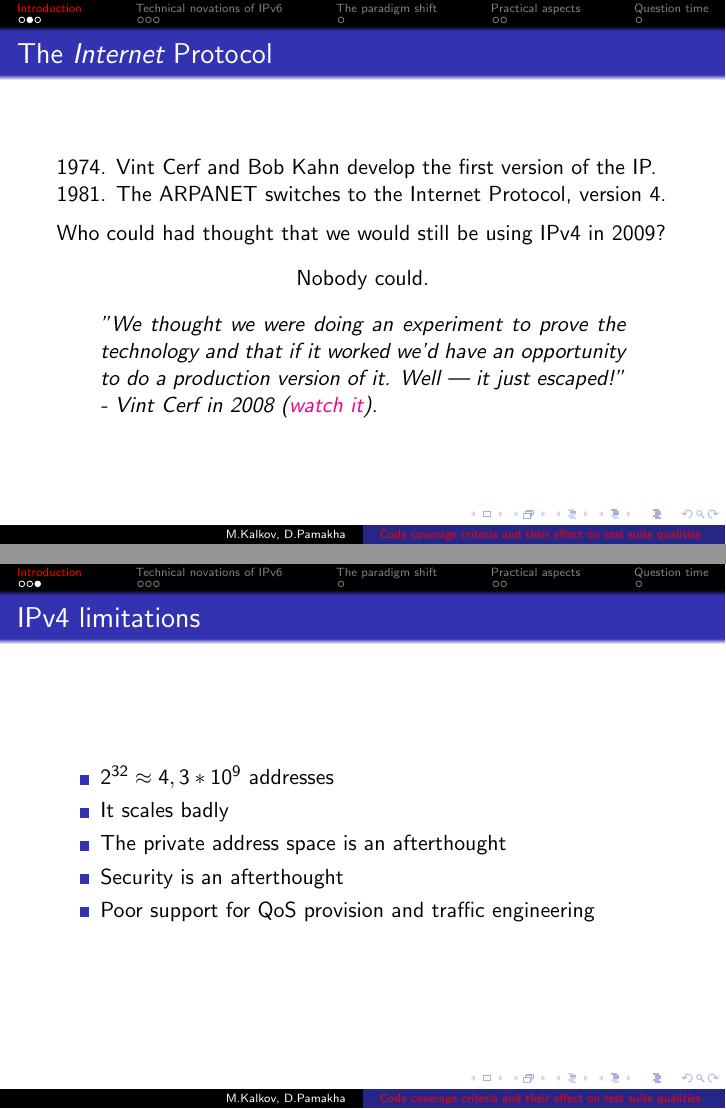
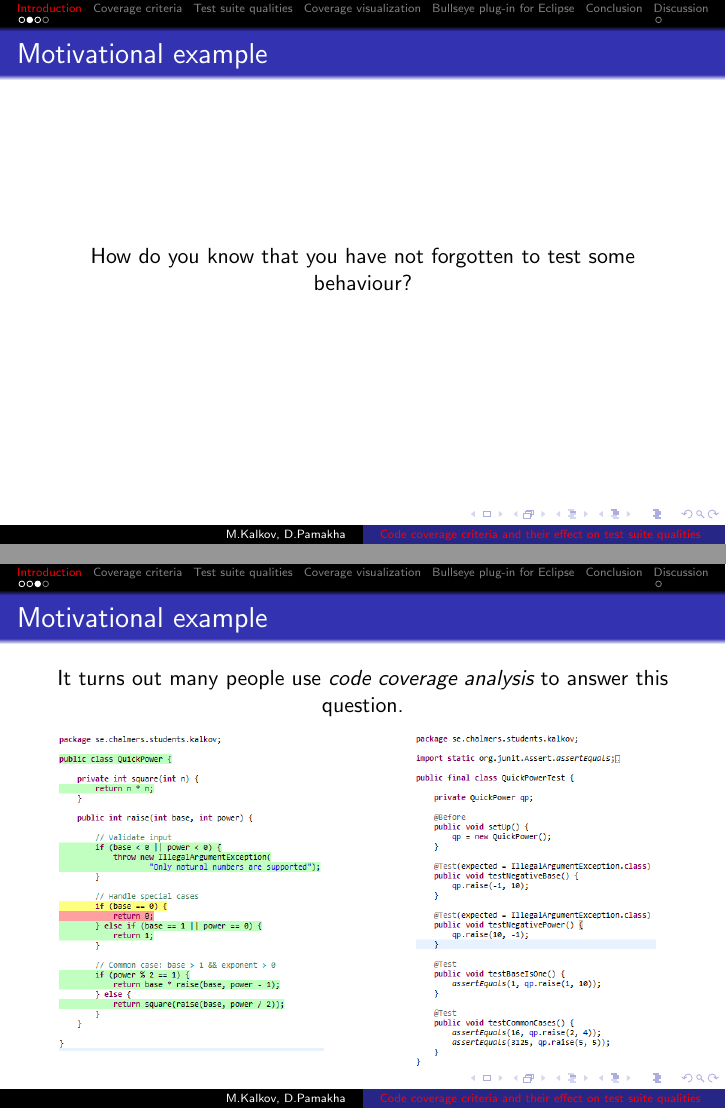
Before and after one commit to mkalkov/mscthesis, LaTeX slides (coverage_presentation.tex): pages 5 and 6 of 19 before the commit and pages 6 and 8 of 13 after it, joined at a grey line. Compiled offline with pdfLaTeX; a LaTeX package or settings file that is missing is left out.

Commit message:
Create presentation structure and write introduction

```diff
--- a/coverage_presentation.tex
+++ b/coverage_presentation.tex
@@ -36,20 +50,19 @@
 
 \begin{document}
 
-%--- the titlepage frame -------------------------%
+%--- Title frame ----------------------------------%
 \begin{frame}[plain]
   \titlepage
 \end{frame}
 
-%--- the contents frame --------------------------%
+%--- Contents -------------------------------------%
 \frame{
   \frametitle{Contents}
 
 \tableofcontents
 }
 
-%--- the presentation begins here ----------------%
 
-%--------------------
+%--------------------------------------------------%
 \section{Introduction}
 
@@ -56,3 +71,3 @@
 
+%--- Frame ----------------------------------------%
 \begin{frame}
-  \frametitle{The Internet}
@@ -59,0 +90,23 @@
+\begin{frame}
+  \frametitle{Motivational example}
+\centering
+How do you know that you have not forgotten to test some behaviour?
+\end{frame}
+
+%--- Frame ----------------------------------------%
+\begin{frame}
+  \frametitle{Motivational example}
+\centering
+It turns out many people use \emph{code coverage analysis} to answer this question.
+\pause
+\begin{columns}[T]
+\begin{column}{.5\textwidth}
+  \centering
+    \includegraphics[scale=0.5]{QuickPower_colored.png}
+\end{column}
+\begin{column}{.5\textwidth}
+  \centering
+    \includegraphics[scale=0.5]{QuickPowerTest.png}
+\end{column}
+\end{columns}
+\end{frame}
@@ -68,35 +131,11 @@
 \end{frame}
 
 
-\begin{frame}
-  \frametitle{The \emph{Internet} Protocol}
-
-1974. Vint Cerf and Bob Kahn develop the first version of the IP.\\
-1981. The ARPANET switches to the Internet Protocol, version 4.\\
-
-\medskip
-Who could had thought that we would still be using IPv4 in 2009?
-
-\pause
-\begin{center}Nobody could.\end{center}
-\begin{quote}
-"We thought we were doing an experiment to prove the technology and that if it worked we'd have an opportunity to do a production version of it. Well — it just escaped!" - Vint Cerf in 2008 (\href{http://www.youtube.com/watch?v=mZo69JQoLb8\#t=13m00s}{watch it}).
-\end{quote}
-\end{frame}
+%--------------------------------------------------%
+\section{Coverage criteria}
 
 
-\begin{frame}
-  \frametitle{IPv4 limitations}
-
-\begin{itemize}
-  \item \(2^{32} \approx 4,3 * 10^9\) addresses
-  \item It scales badly
-  \item The private address space is an afterthought
-  \item Security is an afterthought
-  \item Poor support for QoS provision and traffic engineering
-\end{itemize}
-\end{frame}
+%--------------------------------------------------%
+\section{Test suite qualities}
 
 
-%--------------------
-\section{Technical novations of IPv6}
@@ -118,2 +143,3 @@ Who could had thought that we would still be using IPv4 in 2009?
+\section{Coverage visualization}
 
 
@@ -131,19 +147,12 @@ Who could had thought that we would still be using IPv4 in 2009?
+\section{Bullseye plug-in for Eclipse}
 
 
+%--------------------------------------------------%
+\section{Conclusion}
+
+
+%--------------------------------------------------%
+\section{Discussion}
+
+%--- Frame ----------------------------------------%
 \begin{frame}
-  \frametitle{Ease of use}
-
-\begin{description}
-  \item [Neighbor discovery]
-  \item simplifies network management.
-  \pause
-  \item [Autoconfiguration]
-  \item makes installation of new devices, and renumbering trivial.
-  \pause
-  \item [Improved support for multicasting]
-  \item allows for more effective and secure bandwidth utilization.
-\end{description}
-\end{frame}
-
-%--------------------
-\section{The paradigm shift}
@@ -162,6 +158,0 @@ Who could had thought that we would still be using IPv4 in 2009?
-\section{Practical aspects}
-
-\subsection{Basics of IPv6}
-
-\begin{frame}
-  \frametitle{Basics of IPv6}
@@ -174 +158,0 @@ Who could had thought that we would still be using IPv4 in 2009?
-  \item [IPv6 localhost]
@@ -195,7 +159,6 @@ Who could had thought that we would still be using IPv4 in 2009?
-  \frametitle{The End}
-
 \begin{center}
-  Any questions?
+  Thank you for attention!\\
+  It is discussion time now.
 \end{center}
 \end{frame}
 
```
Also changed, not shown: QuickPower.png (added), QuickPowerTest.png (added), QuickPower_colored.png (added), coverage_presentation.tex (123 more changed lines).
